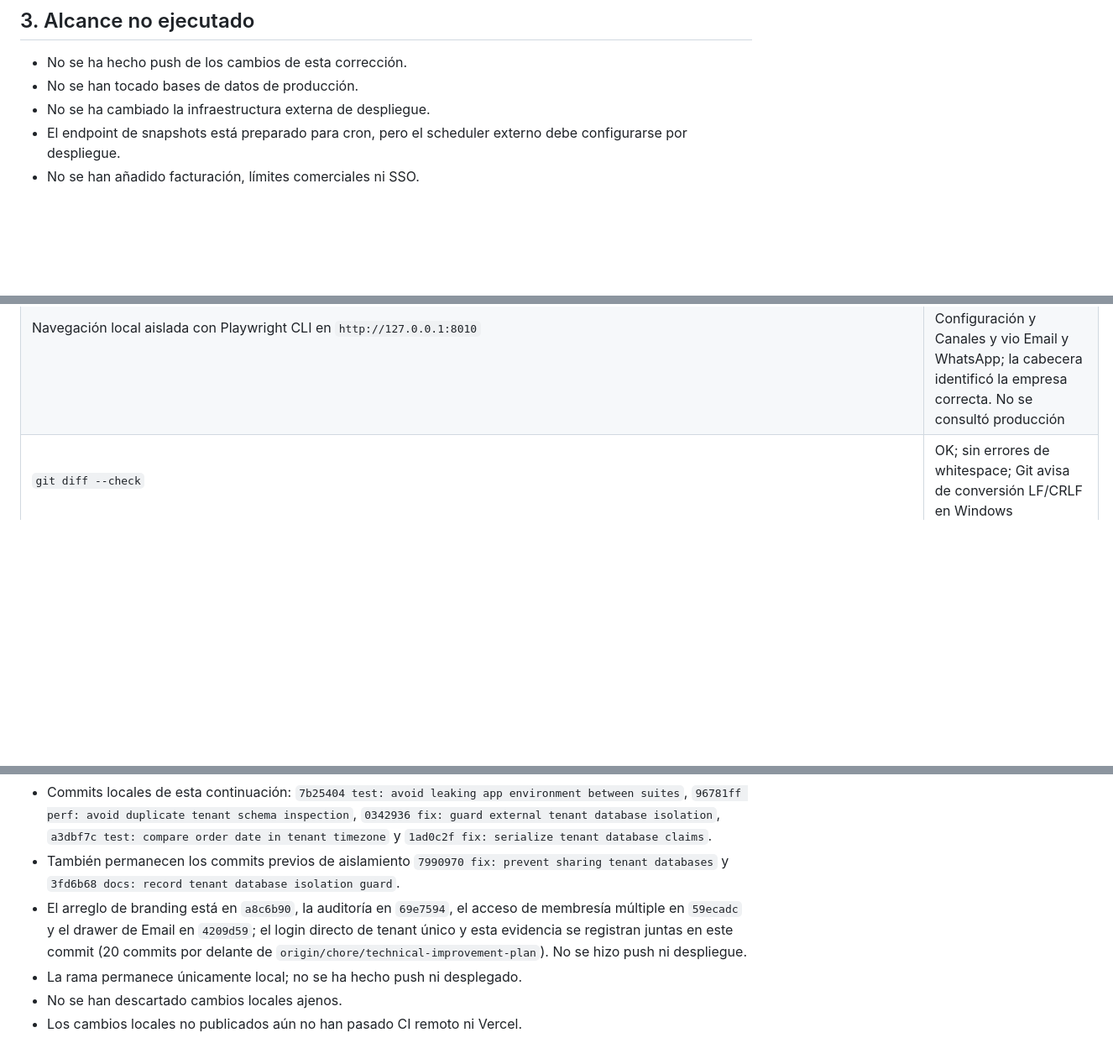
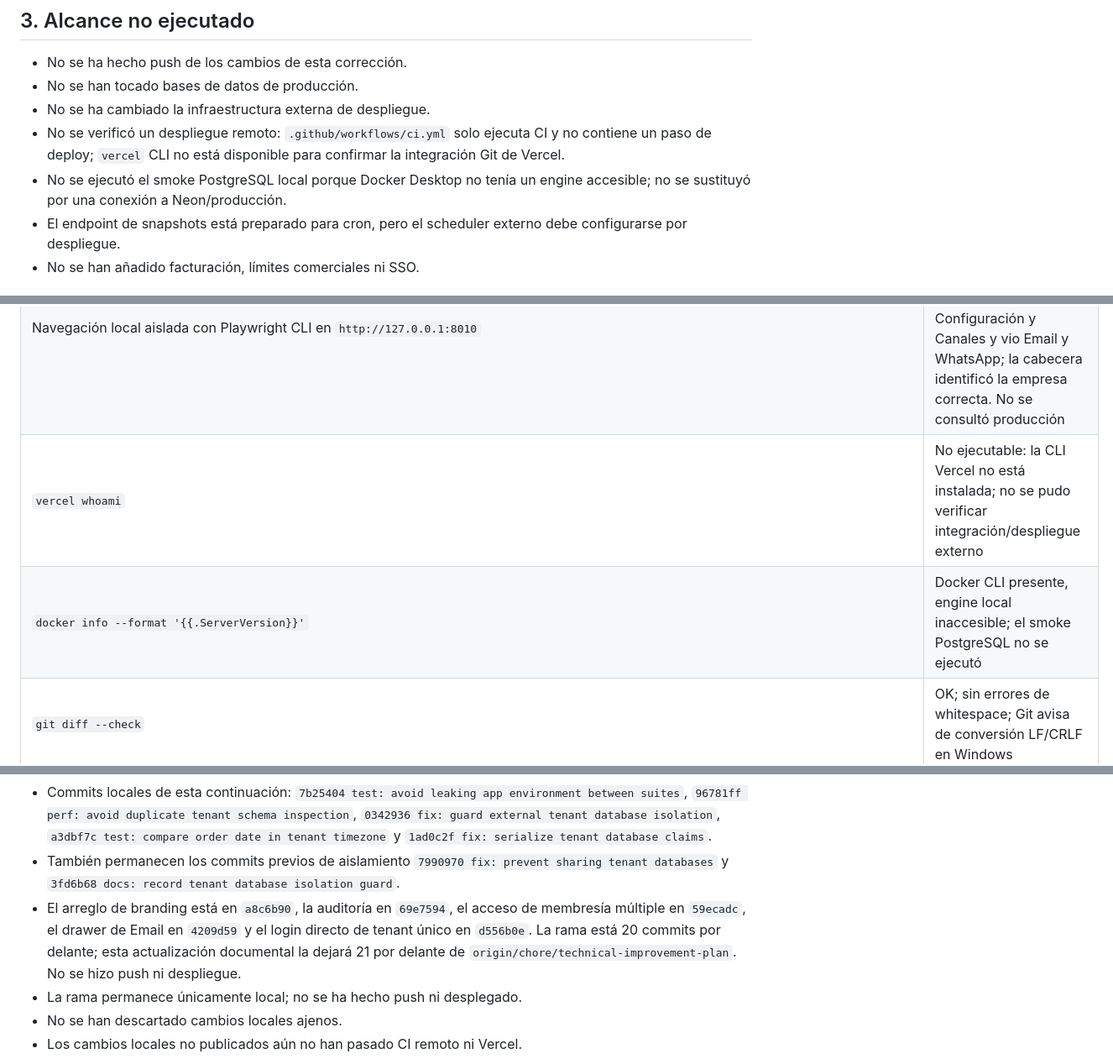
Before and after one commit to marcserralpymeralia-source/anchi, a Markdown page: docs/development/multiuser-multitenancy-superadmin-delivery.md, 3 parts joined by grey strips. Shown at 84% size. Rendered like a GitHub page; blank space fills up the shorter version.

Commit message:
docs: note remote verification limits

```diff
--- a/docs/development/multiuser-multitenancy-superadmin-delivery.md
+++ b/docs/development/multiuser-multitenancy-superadmin-delivery.md
@@ -46,6 +46,8 @@ Preparar Anchi para operar como aplicación multiempresa y multiusuario, separan
 - No se ha hecho push de los cambios de esta corrección.
 - No se han tocado bases de datos de producción.
 - No se ha cambiado la infraestructura externa de despliegue.
+- No se verificó un despliegue remoto: `.github/workflows/ci.yml` solo ejecuta CI y no contiene un paso de deploy; `vercel` CLI no está disponible para confirmar la integración Git de Vercel.
+- No se ejecutó el smoke PostgreSQL local porque Docker Desktop no tenía un engine accesible; no se sustituyó por una conexión a Neon/producción.
 - El endpoint de snapshots está preparado para cron, pero el scheduler externo debe configurarse por despliegue.
 - No se han añadido facturación, límites comerciales ni SSO.
 
@@ -223,6 +225,8 @@ La revisión adicional encontró que el alta aceptaba reutilizar una misma base
 | `$env:APP_ENV='test'; $env:RUN_INTERNAL_JOB_WORKER='false'; $env:RUN_INTERNAL_EMAIL_WORKER='false'; .\.venv\Scripts\python.exe -m unittest tests.test_multitenancy_auth.MultiTenancyAuthenticationTests.test_selecting_membership_uses_the_selected_tenant_database -v` (PowerShell, desde `backend`) | 1 test OK en 9.554 s; administrador tenant abre Configuración, Canales y el drawer de Email, ve ambos canales y no ve ni puede abrir Superadmin |
 | `$env:APP_ENV='test'; $env:RUN_INTERNAL_JOB_WORKER='false'; $env:RUN_INTERNAL_EMAIL_WORKER='false'; .\.venv\Scripts\python.exe -m unittest tests.test_multitenancy_auth.MultiTenancyAuthenticationTests.test_single_company_admin_can_open_email_settings_without_platform_access -v` (PowerShell, desde `backend`) | 1 test OK en 8.138 s; login directo del único tenant asignado, panel de Email disponible y Superadmin inaccesible |
 | Navegación local aislada con Playwright CLI en `http://127.0.0.1:8010` | Con datos sintéticos: el dueño global entró en una empresa recién creada, abrió Configuración y Canales y vio Email y WhatsApp; la cabecera identificó la empresa correcta. No se consultó producción |
+| `vercel whoami` | No ejecutable: la CLI Vercel no está instalada; no se pudo verificar integración/despliegue externo |
+| `docker info --format '{{.ServerVersion}}'` | Docker CLI presente, engine local inaccesible; el smoke PostgreSQL no se ejecutó |
 | `git diff --check` | OK; sin errores de whitespace; Git avisa de conversión LF/CRLF en Windows |
 
 Las suites se ejecutaron con SQLite temporal sintético; no se consultaron bases ni datos de producción. Persisten avisos deprecados de FastAPI/Starlette y del adaptador datetime de SQLite, sin fallos asociados.
@@ -307,7 +311,7 @@ Se añadió el índice de endpoints WhatsApp, el cifrado de URLs tenant, el aisl
 - Permanecen 14 archivos locales previos de WhatsApp/canales/workers sin incluir; se conservaron intactos y fuera de esta corrección.
 - Commits locales de esta continuación: `7b25404 test: avoid leaking app environment between suites`, `96781ff perf: avoid duplicate tenant schema inspection`, `0342936 fix: guard external tenant database isolation`, `a3dbf7c test: compare order date in tenant timezone` y `1ad0c2f fix: serialize tenant database claims`.
 - También permanecen los commits previos de aislamiento `7990970 fix: prevent sharing tenant databases` y `3fd6b68 docs: record tenant database isolation guard`.
-- El arreglo de branding está en `a8c6b90`, la auditoría en `69e7594`, el acceso de membresía múltiple en `59ecadc` y el drawer de Email en `4209d59`; el login directo de tenant único y esta evidencia se registran juntas en este commit (20 commits por delante de `origin/chore/technical-improvement-plan`). No se hizo push ni despliegue.
+- El arreglo de branding está en `a8c6b90`, la auditoría en `69e7594`, el acceso de membresía múltiple en `59ecadc`, el drawer de Email en `4209d59` y el login directo de tenant único en `d556b0e`. La rama está 20 commits por delante; esta actualización documental la dejará 21 por delante de `origin/chore/technical-improvement-plan`. No se hizo push ni despliegue.
 - La rama permanece únicamente local; no se ha hecho push ni desplegado.
 - No se han descartado cambios locales ajenos.
 - Los cambios locales no publicados aún no han pasado CI remoto ni Vercel.
```
